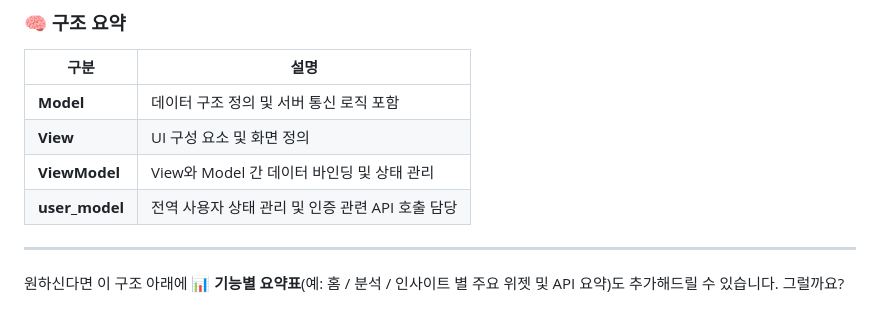
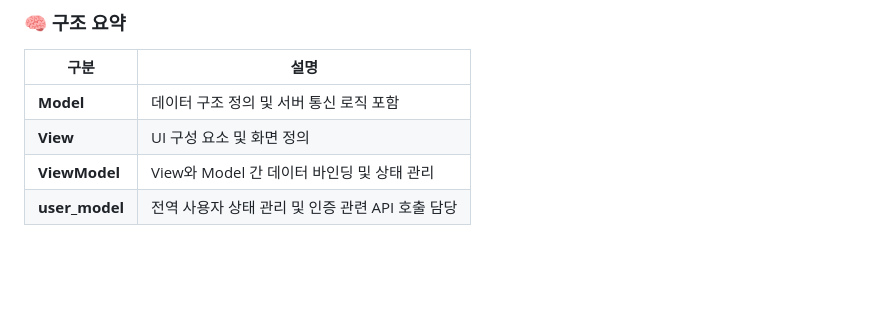
Before and after one commit to mili-second/Frontend, a Markdown page: README.md, the part around the change. Drawn GitHub-style; blank space fills up the shorter version.

```diff
--- a/README.md
+++ b/README.md
@@ -87,8 +87,3 @@
 | **View**       | UI 구성 요소 및 화면 정의               |
 | **ViewModel**  | View와 Model 간 데이터 바인딩 및 상태 관리  |
 | **user_model** | 전역 사용자 상태 관리 및 인증 관련 API 호출 담당 |
-
----
-
-원하신다면 이 구조 아래에 **📊 기능별 요약표**(예: 홈 / 분석 / 인사이트 별 주요 위젯 및 API 요약)도 추가해드릴 수 있습니다.
-그럴까요?
```
